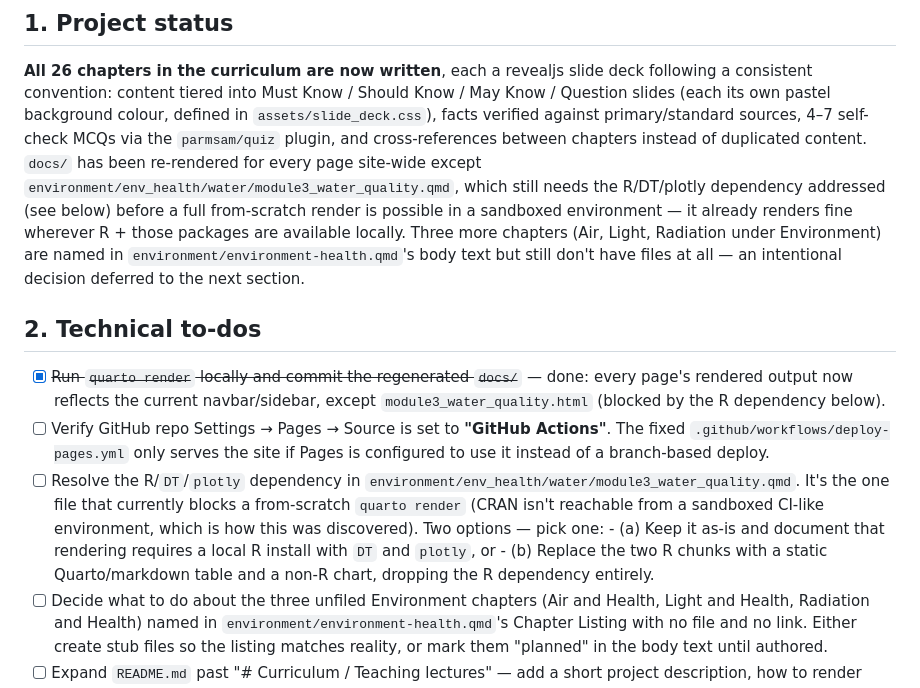
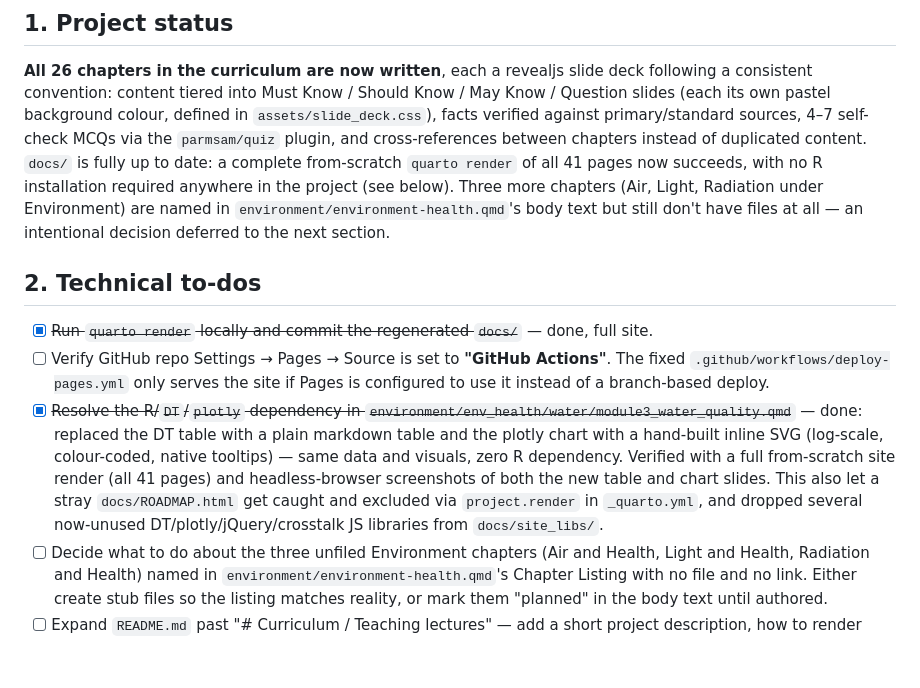
Before and after one commit to SpaRroW410/Curriculum, a Markdown page: ROADMAP.md, the part around the change. Drawn GitHub-style; blank space fills up the shorter version.

Commit message:
Update ROADMAP.md: R dependency and full-site render resolved
Checks off the R/DT/plotly dependency item and the docs/ render item
now that both are fully resolved -- the whole site (41 pages) renders
from scratch with no R installation needed.

Co-Authored-By: Claude Sonnet 5 <noreply@anthropic.com>
Claude-Session: https://claude.ai/code/session_01TAgL5mv2Fw446BrUBHx2Jf

```diff
--- a/ROADMAP.md
+++ b/ROADMAP.md
@@ -13,34 +13,32 @@ Must Know / Should Know / May Know / Question slides (each its own
 pastel background colour, defined in `assets/slide_deck.css`), facts
 verified against primary/standard sources, 4–7 self-check MCQs via the
 `parmsam/quiz` plugin, and cross-references between chapters instead of
-duplicated content. `docs/` has been re-rendered for every page site-wide
-except `environment/env_health/water/module3_water_quality.qmd`, which
-still needs the R/DT/plotly dependency addressed (see below) before a
-full from-scratch render is possible in a sandboxed environment — it
-already renders fine wherever R + those packages are available locally.
-Three more chapters (Air, Light, Radiation under Environment) are named
-in `environment/environment-health.qmd`'s body text but still don't have
+duplicated content. `docs/` is fully up to date: a complete from-scratch
+`quarto render` of all 41 pages now succeeds, with no R installation
+required anywhere in the project (see below). Three more chapters (Air,
+Light, Radiation under Environment) are named in
+`environment/environment-health.qmd`'s body text but still don't have
 files at all — an intentional decision deferred to the next section.
 
 ## 2. Technical to-dos
 
 - [x] ~~Run `quarto render` locally and commit the regenerated `docs/`~~
-      — done: every page's rendered output now reflects the current
-      navbar/sidebar, except `module3_water_quality.html` (blocked by
-      the R dependency below).
+      — done, full site.
 - [ ] Verify GitHub repo Settings → Pages → Source is set to **"GitHub
       Actions"**. The fixed `.github/workflows/deploy-pages.yml` only
       serves the site if Pages is configured to use it instead of a
       branch-based deploy.
-- [ ] Resolve the R/`DT`/`plotly` dependency in
-      `environment/env_health/water/module3_water_quality.qmd`. It's the
-      one file that currently blocks a from-scratch `quarto render` (CRAN
-      isn't reachable from a sandboxed CI-like environment, which is how
-      this was discovered). Two options — pick one:
-      - (a) Keep it as-is and document that rendering requires a local R
-        install with `DT` and `plotly`, or
-      - (b) Replace the two R chunks with a static Quarto/markdown table
-        and a non-R chart, dropping the R dependency entirely.
+- [x] ~~Resolve the R/`DT`/`plotly` dependency in
+      `environment/env_health/water/module3_water_quality.qmd`~~ — done:
+      replaced the DT table with a plain markdown table and the plotly
+      chart with a hand-built inline SVG (log-scale, colour-coded,
+      native tooltips) — same data and visuals, zero R dependency.
+      Verified with a full from-scratch site render (all 41 pages) and
+      headless-browser screenshots of both the new table and chart
+      slides. This also let a stray `docs/ROADMAP.html` get caught and
+      excluded via `project.render` in `_quarto.yml`, and dropped several
+      now-unused DT/plotly/jQuery/crosstalk JS libraries from
+      `docs/site_libs/`.
 - [ ] Decide what to do about the three unfiled Environment chapters (Air
       and Health, Light and Health, Radiation and Health) named in
       `environment/environment-health.qmd`'s Chapter Listing with no file
```
